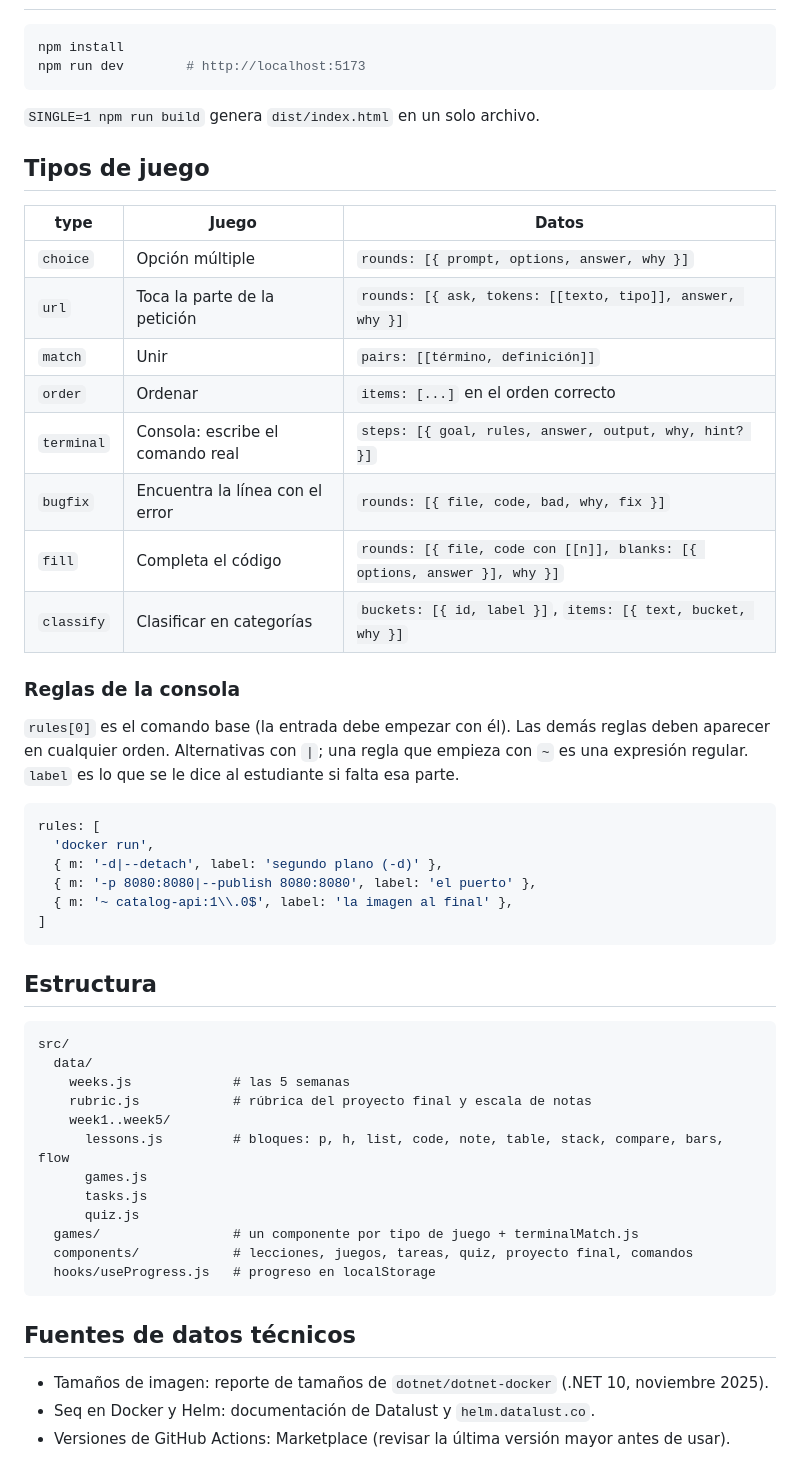
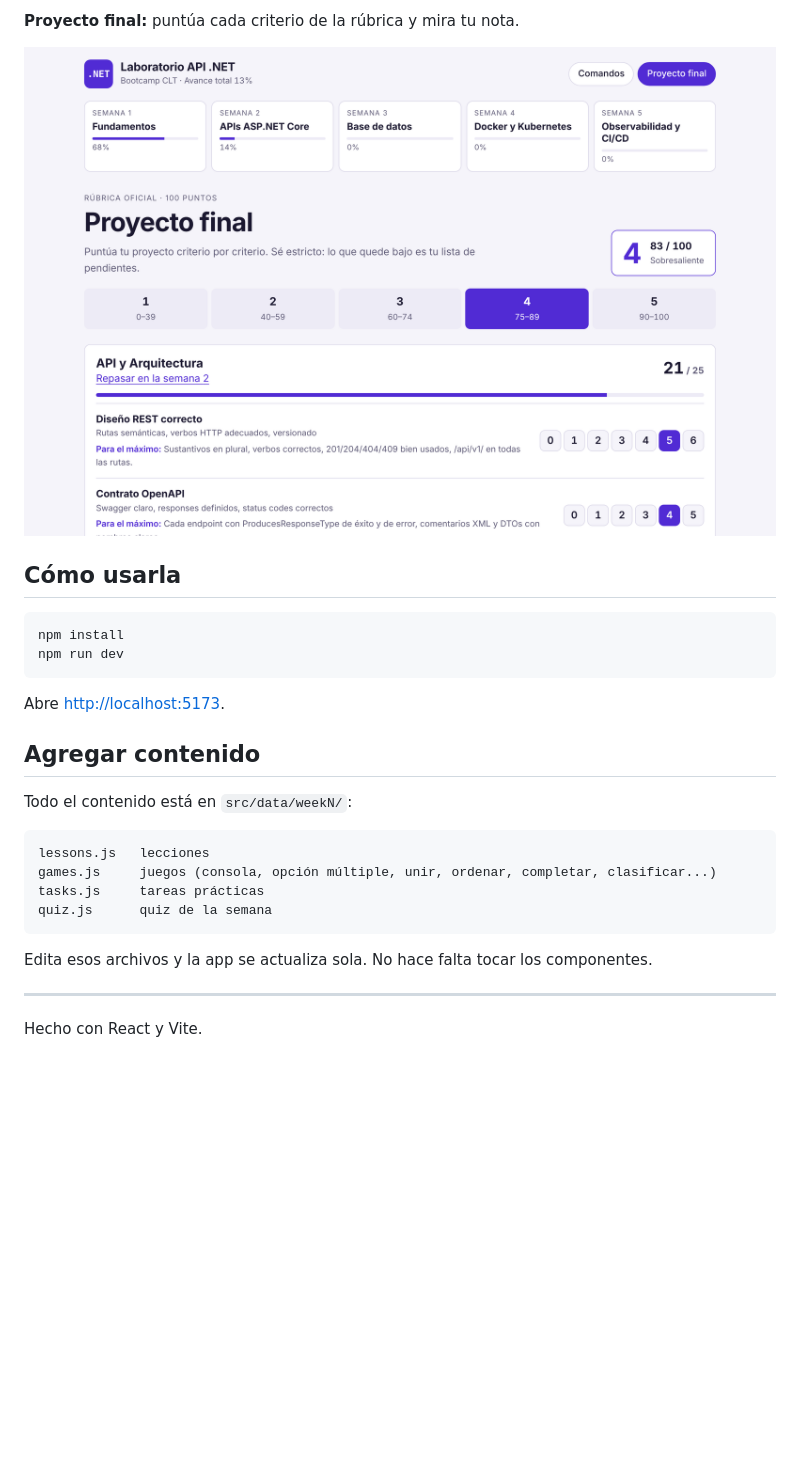
Before and after one commit to AdrianCM21/laboratorio-dotnet, a Markdown page: README.md, the part around one of its changes. Drawn GitHub-style; pictures changed too: docs/proyecto-final.png (added); blank space fills up the shorter version.

Commit message:
mejoras readme

````diff
--- a/README.md
+++ b/README.md
@@ -23,58 +33,29 @@ El avance se guarda en el navegador (localStorage).
+**Proyecto final:** puntúa cada criterio de la rúbrica y mira tu nota.
+
+![Proyecto final](docs/proyecto-final.png)
+
+## Cómo usarla
 
 ```bash
 npm install
-npm run dev        # http://localhost:5173
+npm run dev
 ```
 
-`SINGLE=1 npm run build` genera `dist/index.html` en un solo archivo.
+Abre <http://localhost:5173>.
 
-## Tipos de juego
+## Agregar contenido
 
-| type | Juego | Datos |
-|---|---|---|
-| `choice` | Opción múltiple | `rounds: [{ prompt, options, answer, why }]` |
-| `url` | Toca la parte de la petición | `rounds: [{ ask, tokens: [[texto, tipo]], answer, why }]` |
-| `match` | Unir | `pairs: [[término, definición]]` |
-| `order` | Ordenar | `items: [...]` en el orden correcto |
-| `terminal` | Consola: escribe el comando real | `steps: [{ goal, rules, answer, output, why, hint? }]` |
-| `bugfix` | Encuentra la línea con el error | `rounds: [{ file, code, bad, why, fix }]` |
-| `fill` | Completa el código | `rounds: [{ file, code con [[n]], blanks: [{ options, answer }], why }]` |
-| `classify` | Clasificar en categorías | `buckets: [{ id, label }]`, `items: [{ text, bucket, why }]` |
+Todo el contenido está en `src/data/weekN/`:
 
-### Reglas de la consola
-
-`rules[0]` es el comando base (la entrada debe empezar con él). Las demás reglas deben
-aparecer en cualquier orden. Alternativas con `|`; una regla que empieza con `~` es una
-expresión regular. `label` es lo que se le dice al estudiante si falta esa parte.
-
-```js
-rules: [
-  'docker run',
-  { m: '-d|--detach', label: 'segundo plano (-d)' },
-  { m: '-p 8080:8080|--publish 8080:8080', label: 'el puerto' },
-  { m: '~ catalog-api:1\\.0$', label: 'la imagen al final' },
-]
+```
+lessons.js   lecciones
+games.js     juegos (consola, opción múltiple, unir, ordenar, completar, clasificar...)
+tasks.js     tareas prácticas
+quiz.js      quiz de la semana
 ```
 
-## Estructura
+Edita esos archivos y la app se actualiza sola. No hace falta tocar los componentes.
 
-```
-src/
-  data/
-    weeks.js             # las 5 semanas
-    rubric.js            # rúbrica del proyecto final y escala de notas
-    week1..week5/
-      lessons.js         # bloques: p, h, list, code, note, table, stack, compare, bars, flow
-      games.js
-      tasks.js
-      quiz.js
-  games/                 # un componente por tipo de juego + terminalMatch.js
-  components/            # lecciones, juegos, tareas, quiz, proyecto final, comandos
-  hooks/useProgress.js   # progreso en localStorage
-```
+---
 
-## Fuentes de datos técnicos
-
-- Tamaños de imagen: reporte de tamaños de `dotnet/dotnet-docker` (.NET 10, noviembre 2025).
-- Seq en Docker y Helm: documentación de Datalust y `helm.datalust.co`.
-- Versiones de GitHub Actions: Marketplace (revisar la última versión mayor antes de usar).
+Hecho con React y Vite.
````
Also changed, not shown: other parts of README.md (+25 -15 lines), docs/consola.png (added), docs/encuentra-el-error.png (added), docs/leccion.png (added), docs/semanas.png (added).
